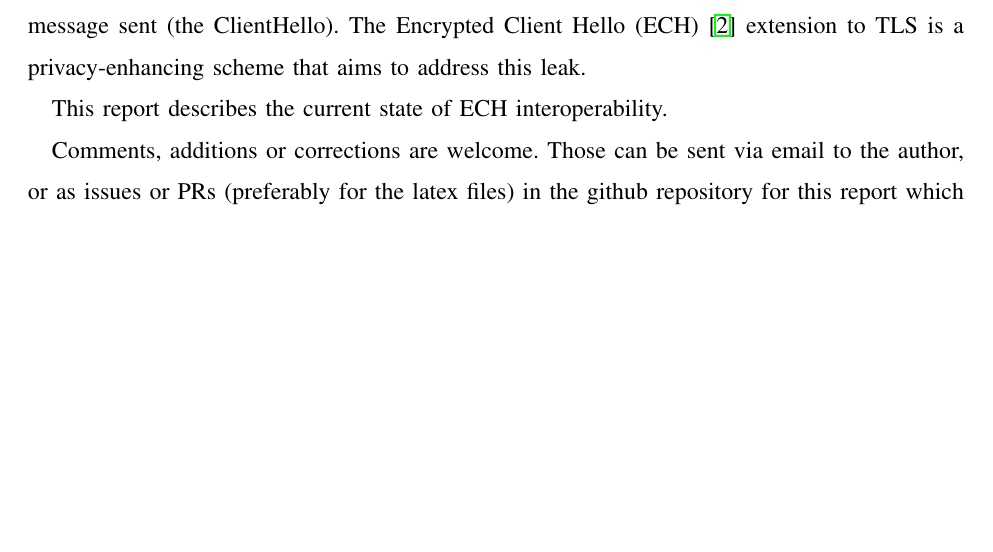
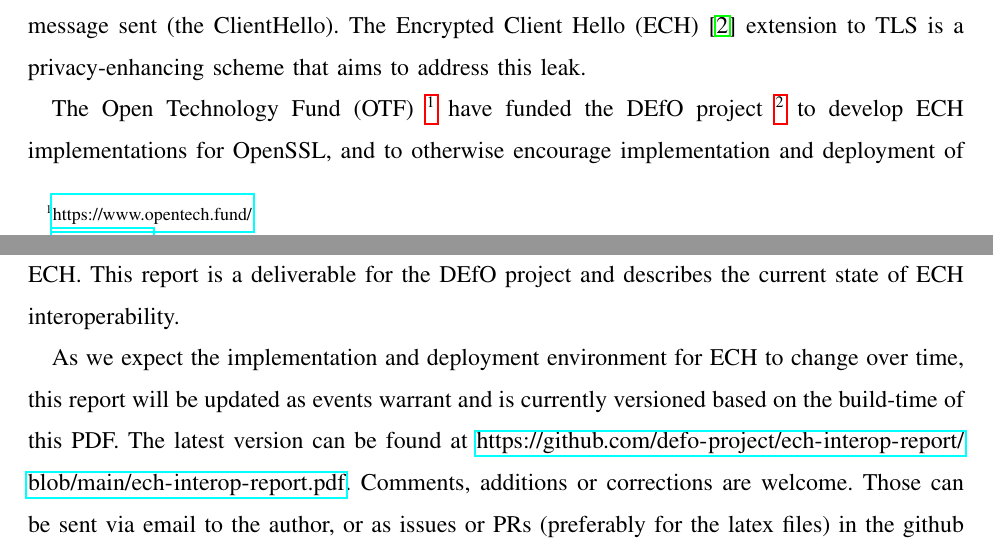
Before and after one commit to defo-project/ech-interop-report, a LaTeX paper (source/ech-interop-report.tex, which reads source/introduction.tex): part of page 1 of 14 before the commit and two parts of pages 1 and 2 of 15 after it, the two joined at a grey line, cut so that both start at the same text, the shorter picture padded with empty space. Compiled offline with pdfLaTeX.

Commit message:
bit more intro

```diff
--- a/source/introduction.tex
+++ b/source/introduction.tex
@@ -6,9 +6,18 @@ Indication (SNI) field in the first message sent (the ClientHello).  The
 Encrypted Client Hello (ECH)~\cite{draft-ietf-tls-esni} extension to TLS is a
 privacy-enhancing scheme that aims to address this leak.
 
-This report describes the current state of ECH interoperability.
+The Open Technology Fund (OTF)~\footnote{\url{https://www.opentech.fund/}} have
+funded the DEfO project~\footnote{\url{https://defo.ie}} to develop
+ECH implementations for OpenSSL, and to otherwise encourage implementation
+and deployment of ECH.  This report is a deliverable for the DEfO project
+and describes the current state of ECH interoperability.
 
-Comments, additions or corrections are welcome. Those can be sent via
-email to the author, or as issues or PRs (preferably for the latex files) in
-the github repository for this report which is
+As we expect the implementation and deployment environment for ECH to change
+over time, this report will be updated as events warrant and is currently
+versioned based on the build-time of this PDF. The latest version can be found
+at
+\url{https://github.com/defo-project/ech-interop-report/blob/main/ech-interop-report.pdf}.
+Comments, additions or corrections are welcome. Those can be sent via email to
+the author, or as issues or PRs (preferably for the latex files) in the github
+repository for this report which is
 \url{https://github.com/defo-project/ech-interop-report}.
```
Also changed, not shown: source/interop.tex (+1 -1 lines), ech-interop-report.pdf, source/ech-interop-report.pdf.
